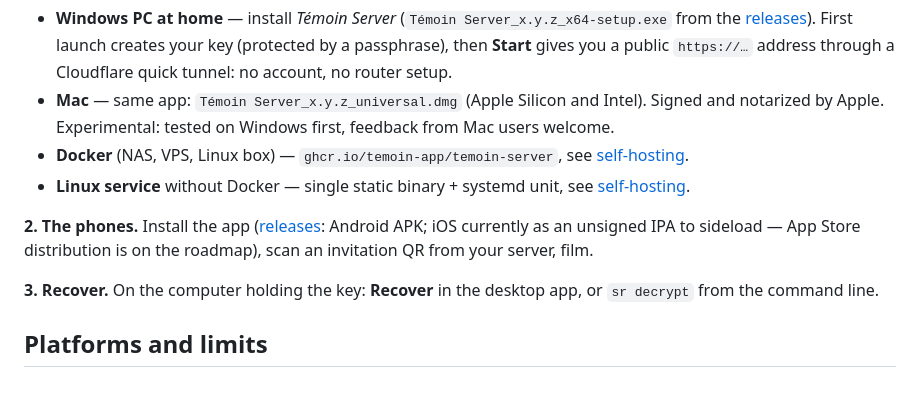
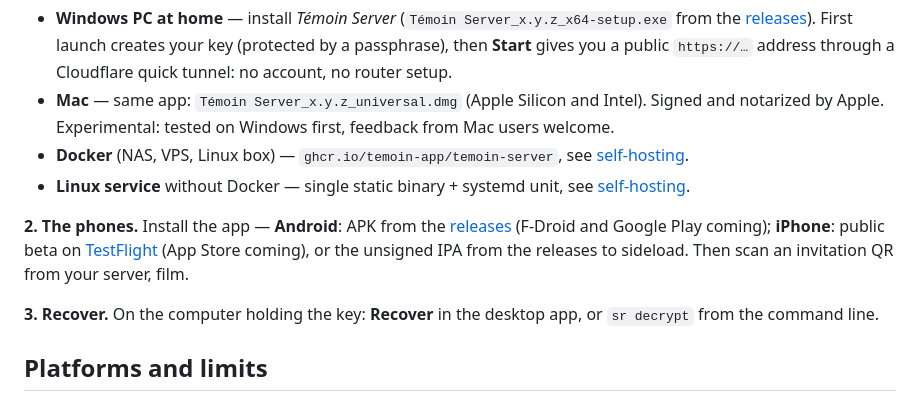
Before and after one commit to Mescrico/temoin, a Markdown page: README.md, the part around the change. Drawn GitHub-style.

```diff
--- a/README.md
+++ b/README.md
@@ -88,7 +88,7 @@ Real iPhone, earlier build with a French interface (the old app name is blurred)
 - **Docker** (NAS, VPS, Linux box) — `ghcr.io/temoin-app/temoin-server`, see [self-hosting](docs/SELF-HOSTING.md).
 - **Linux service** without Docker — single static binary + systemd unit, see [self-hosting](docs/SELF-HOSTING.md).
 
-**2. The phones.** Install the app ([releases](../../releases): Android APK; iOS currently as an unsigned IPA to sideload — App Store distribution is on the roadmap), scan an invitation QR from your server, film.
+**2. The phones.** Install the app — **Android**: APK from the [releases](../../releases) (F-Droid and Google Play coming); **iPhone**: public beta on [TestFlight](https://testflight.apple.com/join/DYbucJRp) (App Store coming), or the unsigned IPA from the releases to sideload. Then scan an invitation QR from your server, film.
 
 **3. Recover.** On the computer holding the key: **Recover** in the desktop app, or `sr decrypt` from the command line.
 
```
Also changed, not shown: README.fr.md (+1 -1 lines).
